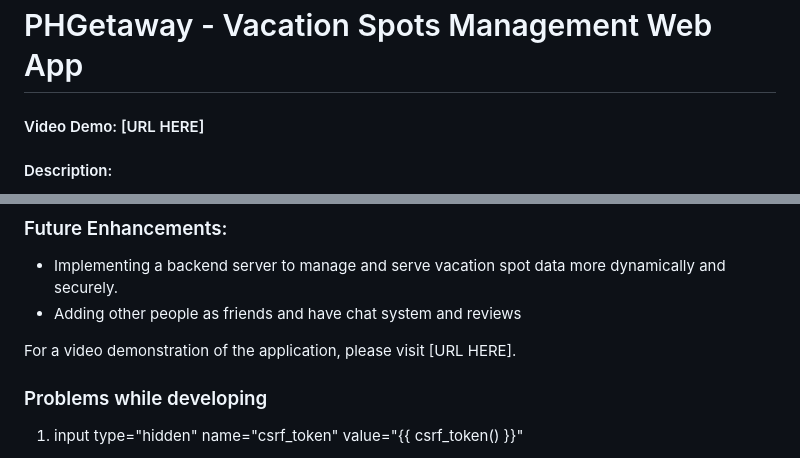
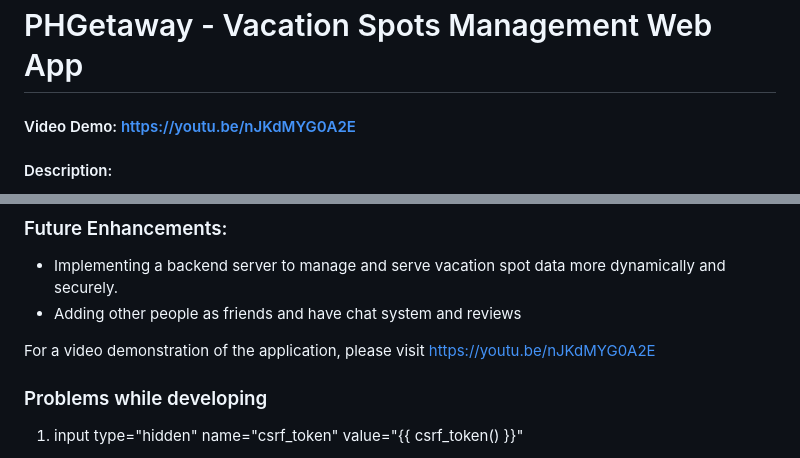
Before and after one commit to ZenChris18/Vacation-Site, a Markdown page: README.md, 2 parts joined by grey strips. Rendered like a GitHub page.

Commit message:
Update README.md
Put the youtube links

```diff
--- a/README.md
+++ b/README.md
@@ -1,6 +1,6 @@
 # PHGetaway - Vacation Spots Management Web App
 
-#### Video Demo:  [URL HERE]
+#### Video Demo:  https://youtu.be/nJKdMYG0A2E
 
 #### Description:
 This project is a web application that showcases various vacation spots in the Philippines and also worldwide vacation spots but it isn't the main focus. It loads vacation spot data from a dataset i made and allows users to view details of each spot by clicking on the respective cards. The application has a feature that users can scroll infinitely to fetch more vacation spots as the user scrolls down the page.
@@ -76,7 +76,7 @@ This project is a web application that showcases various vacation spots in the P
 - Adding other people as friends and have chat system and reviews
 
 
-For a video demonstration of the application, please visit [URL HERE].
+For a video demonstration of the application, please visit https://youtu.be/nJKdMYG0A2E
 
 ### Problems while developing
 1. input type="hidden" name="csrf_token" value="{{ csrf_token() }}"
```
